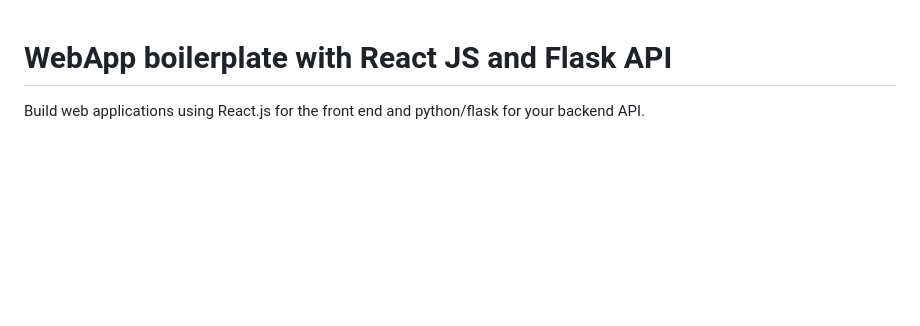
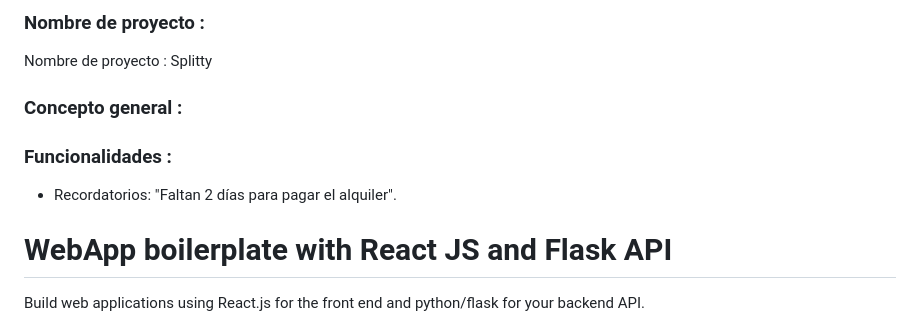
Before and after one commit to 4GeeksAcademy/splitty-kmjg, a Markdown page: README.md, the part around the change. Drawn GitHub-style; blank space fills up the shorter version.

Commit message:
Edicion basica de readme eng

```diff
--- a/README.md
+++ b/README.md
@@ -1,3 +1,16 @@
+### Nombre de proyecto :
+
+Nombre de proyecto : Splitty
+
+### Concepto general :
+
+
+
+### Funcionalidades :
+
+
+- Recordatorios: "Faltan 2 días para pagar el alquiler".
+
 # WebApp boilerplate with React JS and Flask API
 
 Build web applications using React.js for the front end and python/flask for your backend API.
```
